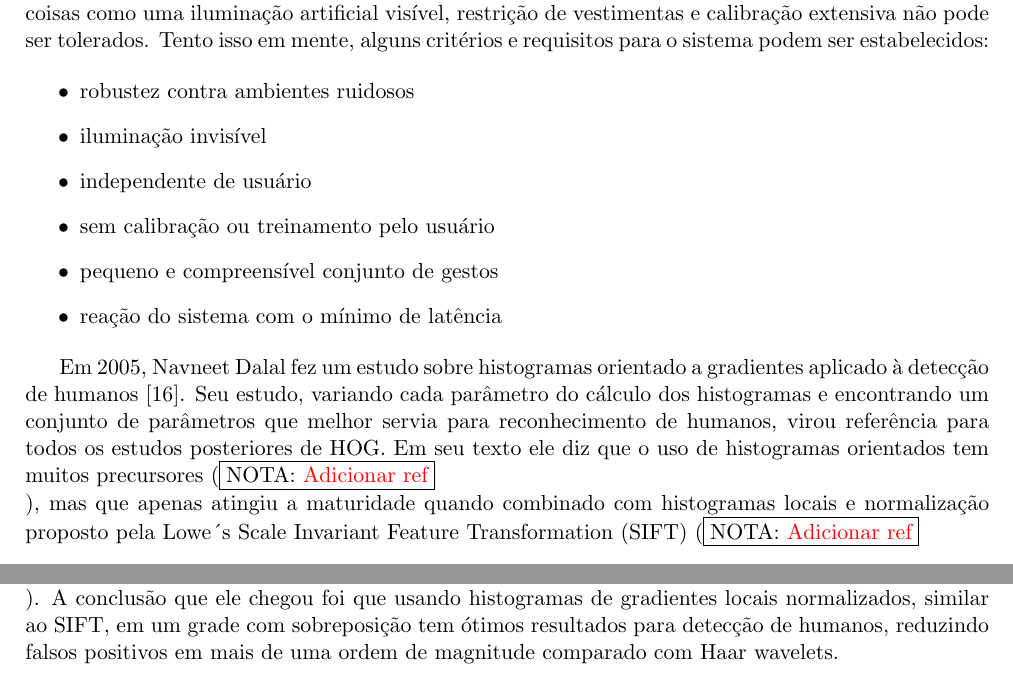
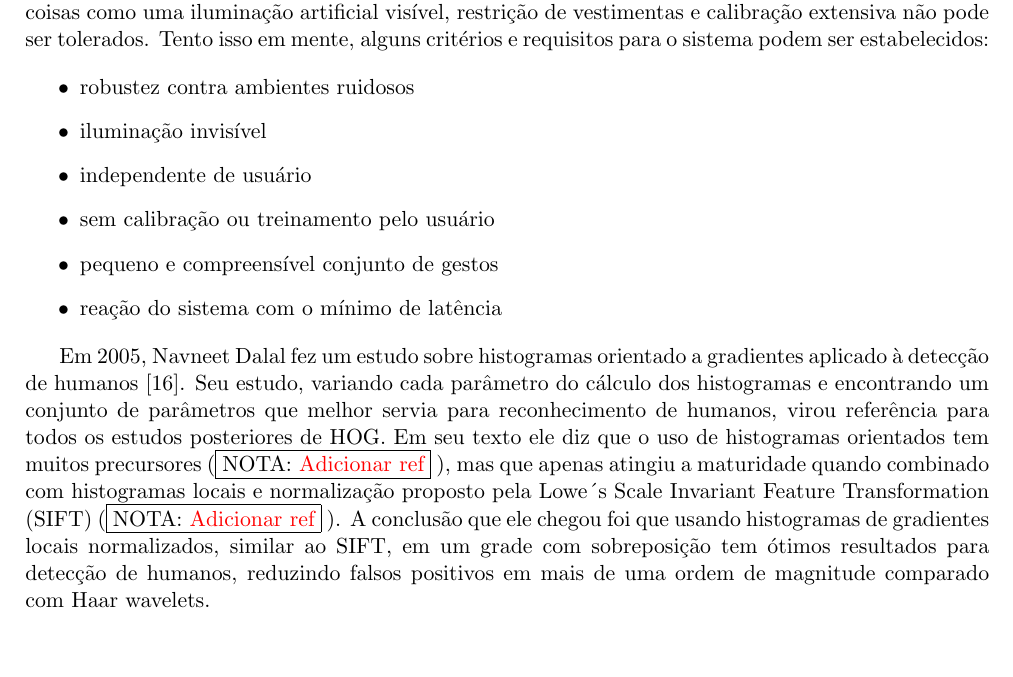
Before and after one commit to gmnvh/gra, a LaTeX book (latex/main.tex): two parts of pages 6 and 7 of 11 before the commit and part of page 6 of 11 after it, the two joined at a grey line, cut so that both start at the same text, the shorter picture padded with empty space. Compiled offline with pdfLaTeX.

Commit message:
Added more references

```diff
--- a/latex/main.tex
+++ b/latex/main.tex
@@ -15,7 +15,7 @@
 \setcounter{secnumdepth}{3}		% Add level 3 of sections (can use \subsubsection in books)
 
 % New commands
-\newcommand{\todo}[1]{\null \fbox{NOTA: \textcolor{red}{#1}} \\ \null}
+\newcommand{\todo}[1]{\null \fbox{NOTA: \textcolor{red}{#1}}  \null}
 
 \begin{document}
 
```
Also changed, not shown: latex/main.tex (17 more changed lines).
